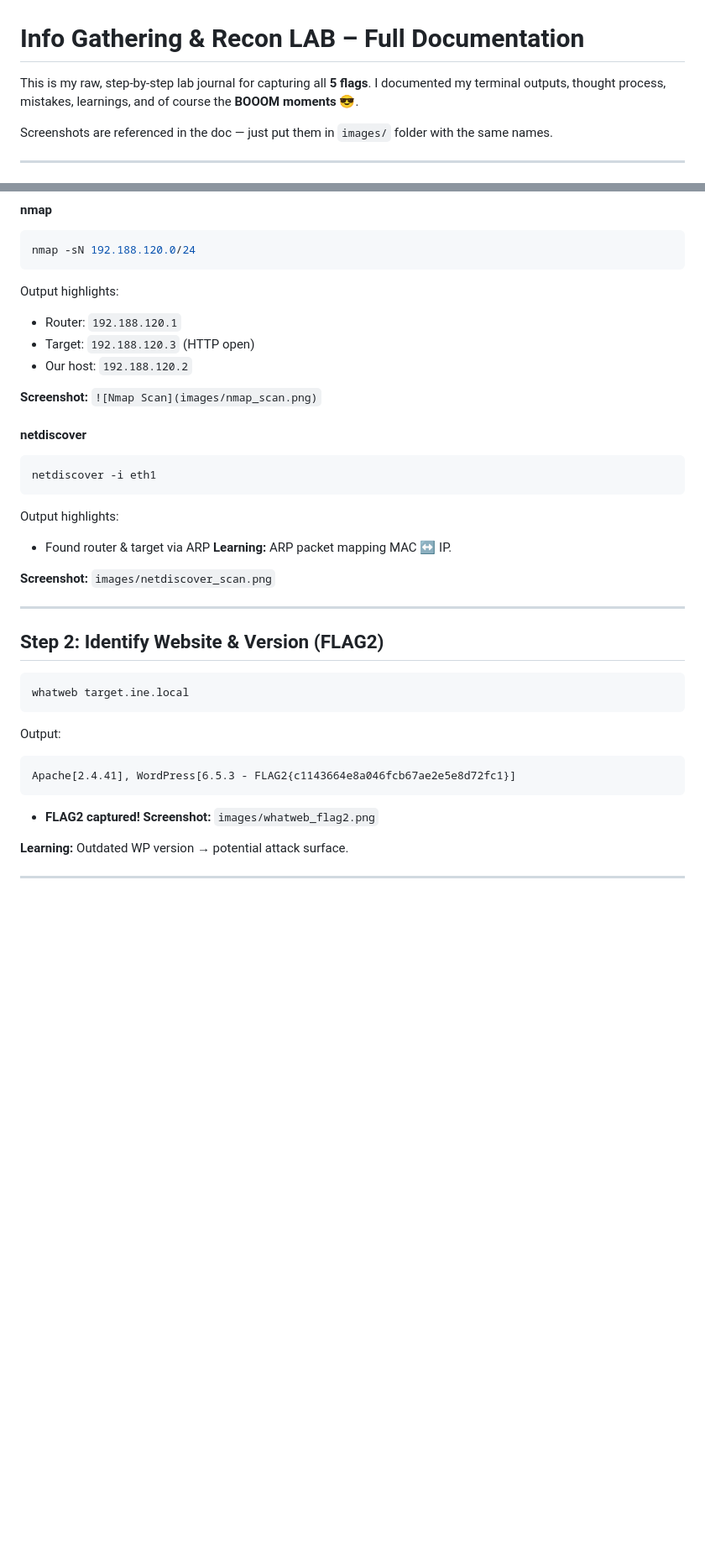
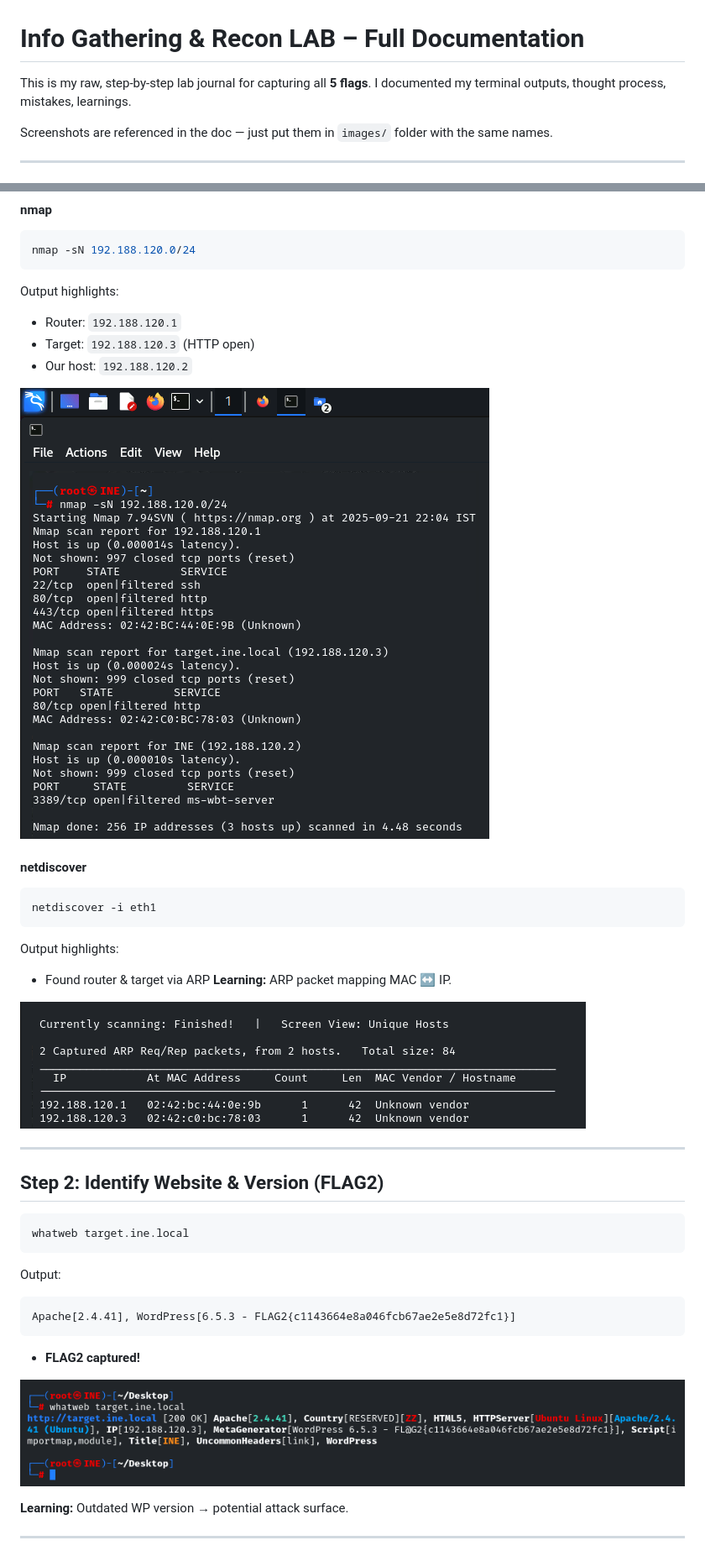
Before and after one commit to Siddhu580/cybersecurity-journey, a Markdown page: RECON_LAB/Recon_Lab_Flags_Full_Journal.md, 2 parts joined by grey strips. Shown at 84% size. Drawn GitHub-style; blank space fills up the shorter version.

Commit message:
Added full RECON_LAB: flags, screenshots, and detailed journal

````diff
--- a/RECON_LAB/Recon_Lab_Flags_Full_Journal.md
+++ b/RECON_LAB/Recon_Lab_Flags_Full_Journal.md
@@ -1,7 +1,7 @@
 
 # **Info Gathering & Recon LAB – Full Documentation**
 
-This is my raw, step-by-step lab journal for capturing all **5 flags**. I documented my terminal outputs, thought process, mistakes, learnings, and of course the **BOOOM moments** 😎.
+This is my raw, step-by-step lab journal for capturing all **5 flags**. I documented my terminal outputs, thought process, mistakes, learnings.
 
 Screenshots are referenced in the doc — just put them in `images/` folder with the same names.
 
@@ -58,7 +58,7 @@ Output highlights:
 * Target: `192.188.120.3` (HTTP open)
 * Our host: `192.188.120.2`
 
-**Screenshot:** `![Nmap Scan](images/nmap_scan.png)`
+![nmap scan](images/nmap_scan.png)
 
 #### **netdiscover**
 
@@ -71,7 +71,7 @@ Output highlights:
 * Found router & target via ARP
   **Learning:** ARP packet mapping MAC ↔ IP.
 
-**Screenshot:** `images/netdiscover_scan.png`
+![netdiscover scan](images/netdiscover.png)
 
 ---
 
@@ -88,7 +88,8 @@ Apache[2.4.41], WordPress[6.5.3 - FLAG2{c1143664e8a046fcb67ae2e5e8d72fc1}]
 ```
 
 * **FLAG2 captured!**
-  **Screenshot:** `images/whatweb_flag2.png`
+
+![whatweb flag2](images/whatweb_flag2.png)
 
 **Learning:** Outdated WP version → potential attack surface.
 
````
Also changed, not shown: other parts of RECON_LAB/Recon_Lab_Flags_Full_Journal.md (+14 -5 lines).
